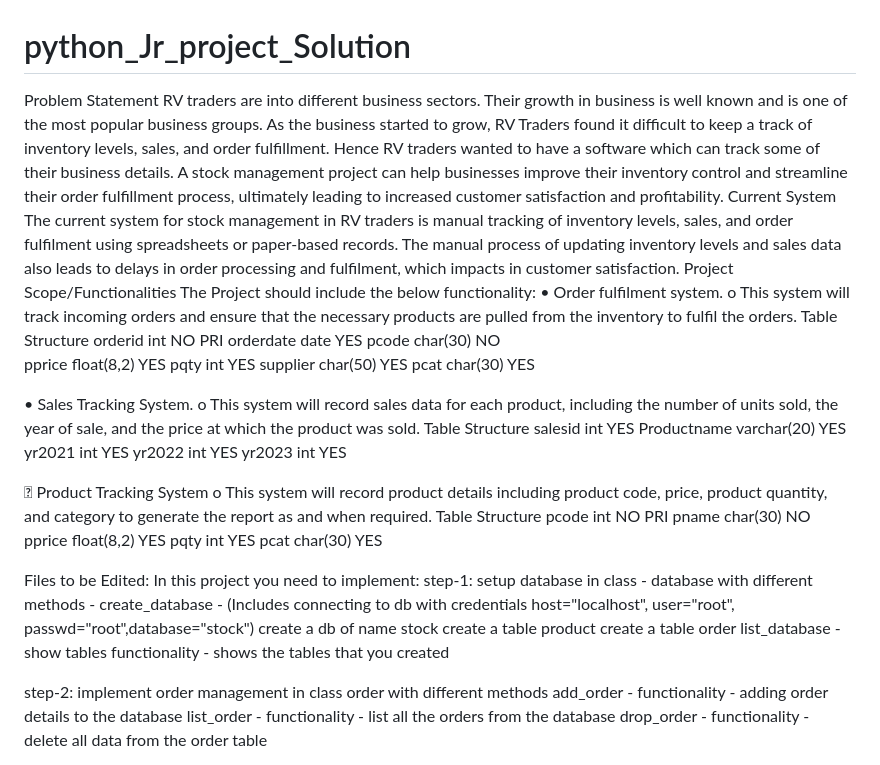
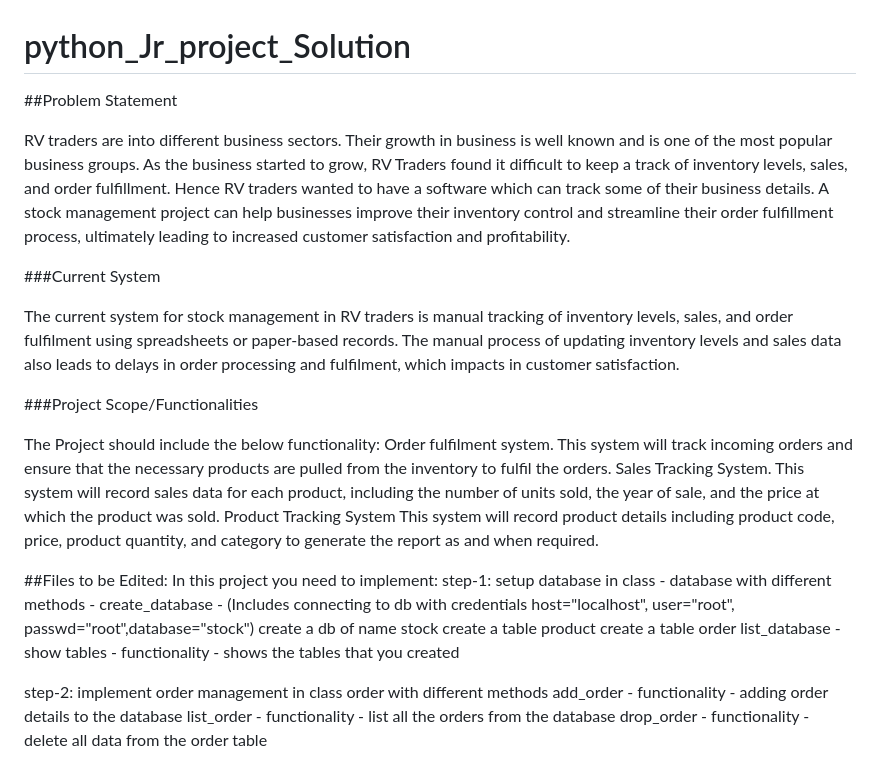
Before and after one commit to wiley-python/python_Jr_project_Solution, a Markdown page: README.md, the part around the change. Drawn GitHub-style.

```diff
--- a/README.md
+++ b/README.md
@@ -1,51 +1,33 @@
 # python_Jr_project_Solution
-Problem Statement
+##Problem Statement
+
 RV traders are into different business sectors. Their growth in business is well known and is one of the most popular business groups. As the business started to grow, RV Traders found it difficult to keep a track of  inventory levels, sales, and order fulfillment. Hence RV traders wanted to have a software which can track some of their business details. A stock management project can help businesses improve their inventory control and streamline their order fulfillment process, ultimately leading to increased customer satisfaction and profitability.
-Current System
+
+###Current System
+
 The current system for stock management in RV traders is manual tracking of inventory levels, sales, and order fulfilment using spreadsheets or paper-based records. The manual process of updating inventory levels and sales data also leads to delays in order processing and fulfilment, which impacts in customer satisfaction.
-Project Scope/Functionalities
+
+###Project Scope/Functionalities
+
 The Project should include the below functionality:
-•	Order fulfilment system.
-o	This system will track incoming orders and ensure that the necessary products are pulled from the inventory to fulfil the orders.
-Table Structure
-orderid	int	NO	PRI
-orderdate	date	YES
-pcode	char(30)	NO
-pprice	float(8,2)	YES
-pqty	int	YES
-supplier	char(50)	YES
-pcat	char(30)	YES
+Order fulfilment system.
+      This system will track incoming orders and ensure that the necessary products are pulled from the inventory to fulfil the orders.
+Sales Tracking System.
+      This system will record sales data for each product, including the number of units sold, the year of sale, and the price at which the product was sold.
+Product Tracking System
+      This system will record product details including product code, price, product quantity, and category to generate the report as and when required.
 
-•	Sales Tracking System.
-o	This system will record sales data for each product, including the number of units sold, the year of sale, and the price at which the product was sold.
-Table Structure
-salesid	int	YES
-Productname	varchar(20)	YES
-yr2021	int	YES
-yr2022	int	YES
-yr2023	int	YES
-
-	Product Tracking System
-o	This system will record product details including product code, price, product quantity, and category to generate the report as and when required.
-Table Structure
-pcode	int	NO	PRI
-pname	char(30)	NO
-pprice	float(8,2)	YES
-pqty	int	YES
-pcat	char(30)	YES
-
-Files to be Edited:
-In this project you need to implement:
-step-1: setup database in class - database
-with different methods -
-create_database -
-(Includes connecting to db with credentials host="localhost", user="root", passwd="root",database="stock")
-create a db of name stock
-create a table product
-create a table order
-list_database -
-show tables
-functionality - shows the tables that you created
+##Files to be Edited:
+    In this project you need to implement:
+      step-1: setup database in class - database
+          with different methods -
+              create_database -
+                (Includes connecting to db with credentials host="localhost", user="root", passwd="root",database="stock")
+                create a db of name stock
+                create a table product
+                 create a table order
+              list_database -
+                  show tables  -  functionality - shows the tables that you created
 
 step-2: implement order management in class order
 with different methods
```
